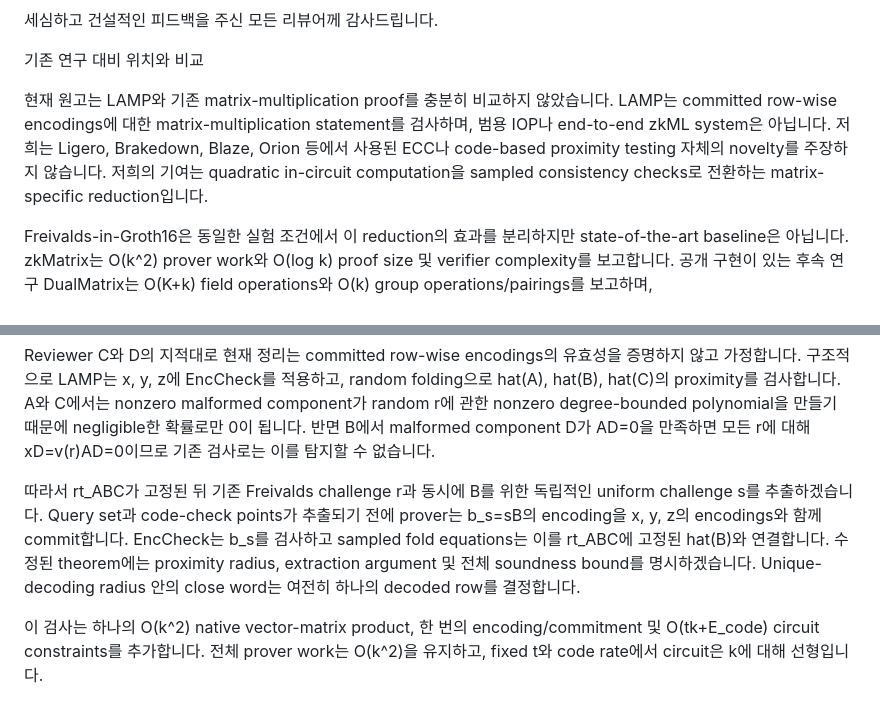
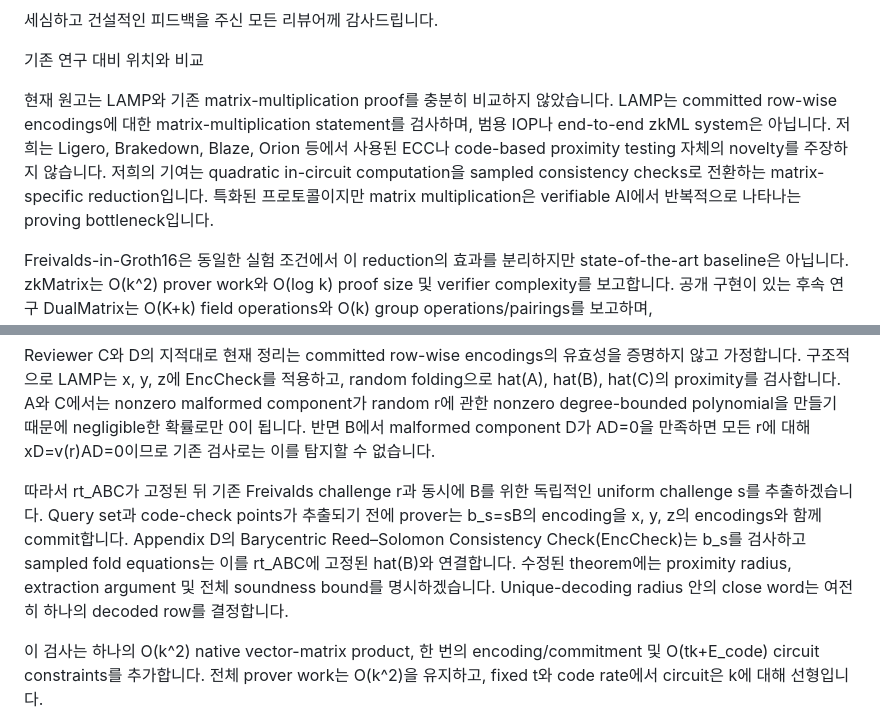
Before and after one commit to Han-16/FastMatMul, a Markdown page: Rebuttal_KO_kt.md, 2 parts joined by grey strips. GitHub-like rendering.

Commit message:
Incorporate useful colleague rebuttal details

```diff
--- a/Rebuttal_KO_kt.md
+++ b/Rebuttal_KO_kt.md
@@ -2,7 +2,7 @@
 
 기존 연구 대비 위치와 비교
 
-현재 원고는 LAMP와 기존 matrix-multiplication proof를 충분히 비교하지 않았습니다. LAMP는 committed row-wise encodings에 대한 matrix-multiplication statement를 검사하며, 범용 IOP나 end-to-end zkML system은 아닙니다. 저희는 Ligero, Brakedown, Blaze, Orion 등에서 사용된 ECC나 code-based proximity testing 자체의 novelty를 주장하지 않습니다. 저희의 기여는 quadratic in-circuit computation을 sampled consistency checks로 전환하는 matrix-specific reduction입니다.
+현재 원고는 LAMP와 기존 matrix-multiplication proof를 충분히 비교하지 않았습니다. LAMP는 committed row-wise encodings에 대한 matrix-multiplication statement를 검사하며, 범용 IOP나 end-to-end zkML system은 아닙니다. 저희는 Ligero, Brakedown, Blaze, Orion 등에서 사용된 ECC나 code-based proximity testing 자체의 novelty를 주장하지 않습니다. 저희의 기여는 quadratic in-circuit computation을 sampled consistency checks로 전환하는 matrix-specific reduction입니다. 특화된 프로토콜이지만 matrix multiplication은 verifiable AI에서 반복적으로 나타나는 proving bottleneck입니다.
 
 Freivalds-in-Groth16은 동일한 실험 조건에서 이 reduction의 효과를 분리하지만 state-of-the-art baseline은 아닙니다. zkMatrix는 O(k^2) prover work와 O(log k) proof size 및 verifier complexity를 보고합니다. 공개 구현이 있는 후속 연구 DualMatrix는 O(K+k) field operations와 O(k) group operations/pairings를 보고하며, K=nnz(A)+nnz(B)+nnz(C)=Theta(k^2)인 dense inputs에서는 여전히 quadratic입니다. Proof size와 verifier complexity는 O(log k)입니다. zkMaP은 O(k^2) prover work, 320-byte proofs, constant pairing count 및 O(k) verifier-side field work를 보고합니다. Fixed code rate에서 LAMP는 intermediate vectors에 O(k^2) field work, encoded-column commitments에 O(k^2) group work를 사용하지만 in-circuit relation은 O(tk+E_code) constraints로 줄입니다. Groth16 proving work는 O(k log k)이고 proof size와 verifier complexity는 O(log k)입니다.
 
@@ -16,7 +16,7 @@ Committed matrix encodings의 유효성
 
 Reviewer C와 D의 지적대로 현재 정리는 committed row-wise encodings의 유효성을 증명하지 않고 가정합니다. 구조적으로 LAMP는 x, y, z에 EncCheck를 적용하고, random folding으로 hat(A), hat(B), hat(C)의 proximity를 검사합니다. A와 C에서는 nonzero malformed component가 random r에 관한 nonzero degree-bounded polynomial을 만들기 때문에 negligible한 확률로만 0이 됩니다. 반면 B에서 malformed component D가 AD=0을 만족하면 모든 r에 대해 xD=v(r)AD=0이므로 기존 검사로는 이를 탐지할 수 없습니다.
 
-따라서 rt_ABC가 고정된 뒤 기존 Freivalds challenge r과 동시에 B를 위한 독립적인 uniform challenge s를 추출하겠습니다. Query set과 code-check points가 추출되기 전에 prover는 b_s=sB의 encoding을 x, y, z의 encodings와 함께 commit합니다. EncCheck는 b_s를 검사하고 sampled fold equations는 이를 rt_ABC에 고정된 hat(B)와 연결합니다. 수정된 theorem에는 proximity radius, extraction argument 및 전체 soundness bound를 명시하겠습니다. Unique-decoding radius 안의 close word는 여전히 하나의 decoded row를 결정합니다.
+따라서 rt_ABC가 고정된 뒤 기존 Freivalds challenge r과 동시에 B를 위한 독립적인 uniform challenge s를 추출하겠습니다. Query set과 code-check points가 추출되기 전에 prover는 b_s=sB의 encoding을 x, y, z의 encodings와 함께 commit합니다. Appendix D의 Barycentric Reed–Solomon Consistency Check(EncCheck)는 b_s를 검사하고 sampled fold equations는 이를 rt_ABC에 고정된 hat(B)와 연결합니다. 수정된 theorem에는 proximity radius, extraction argument 및 전체 soundness bound를 명시하겠습니다. Unique-decoding radius 안의 close word는 여전히 하나의 decoded row를 결정합니다.
 
 이 검사는 하나의 O(k^2) native vector-matrix product, 한 번의 encoding/commitment 및 O(tk+E_code) circuit constraints를 추가합니다. 전체 prover work는 O(k^2)을 유지하고, fixed t와 code rate에서 circuit은 k에 대해 선형입니다.
 
```
Also changed, not shown: Rebuttal_EN_kt.md (+2 -2 lines).
